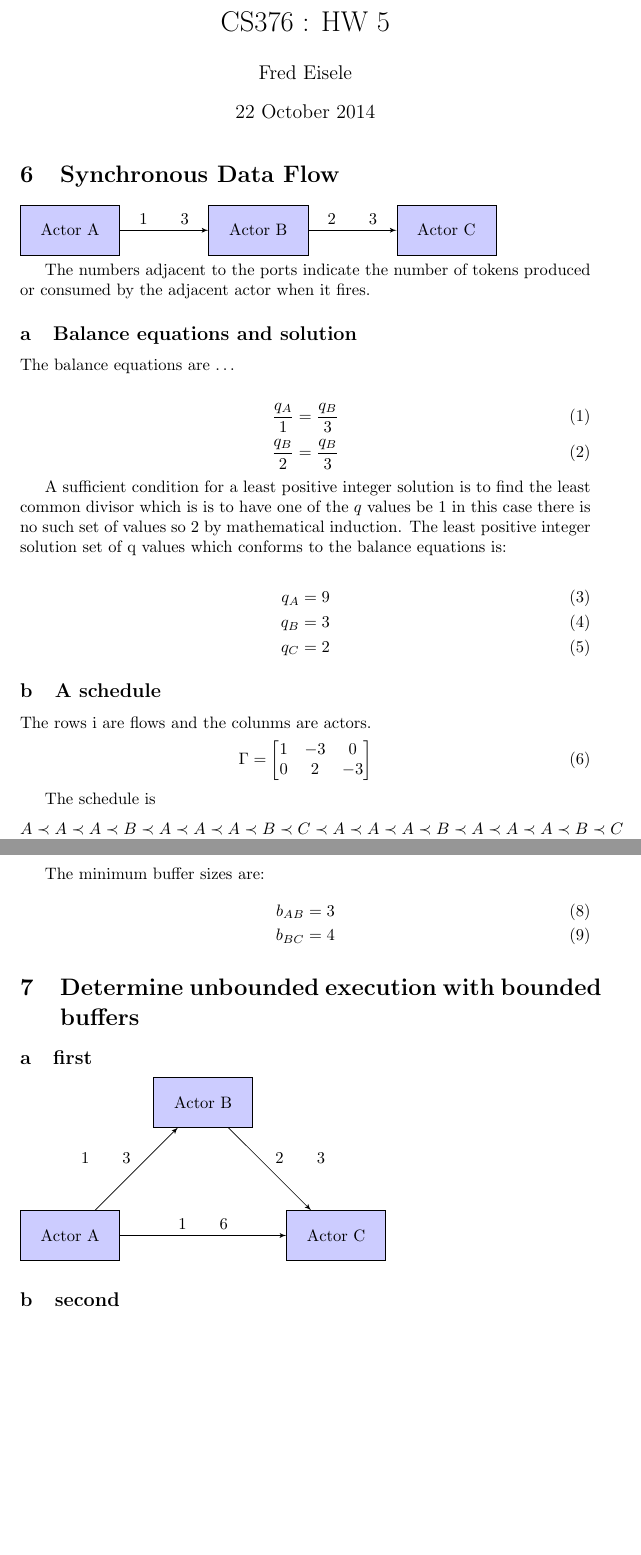
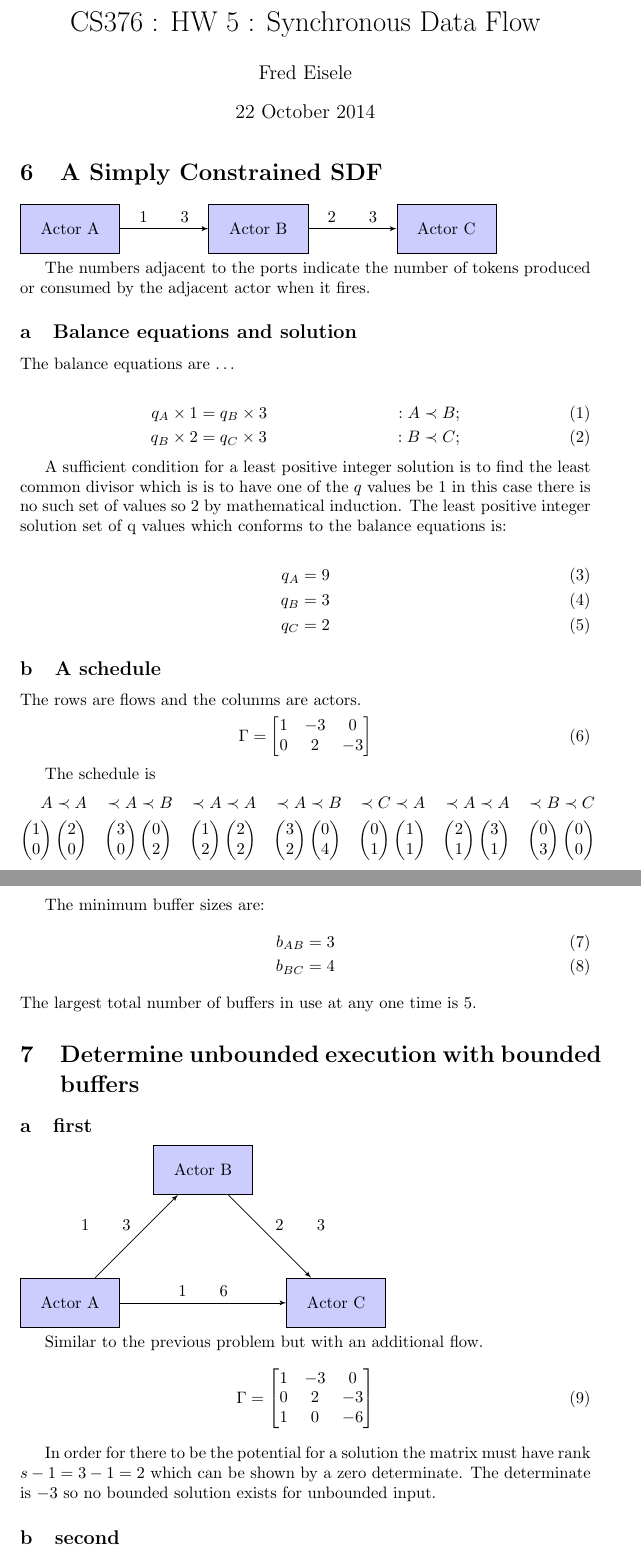
Before and after one commit to phreed/cs376, a LaTeX problem sheet (hw5/hw5_latex_main.tex): two parts of pages 1 and 2 of 2 before the commit and two parts of pages 1 and 2 of 3 after it, joined at a grey line, cut at the place of the change, the shorter picture padded with empty space. Compiled offline with pdfLaTeX.

Commit message:
solution to problems
It seems too easy.

```diff
--- a/hw5/hw5_latex_main.tex
+++ b/hw5/hw5_latex_main.tex
@@ -1,7 +1,7 @@
 \documentclass{article}
 \usepackage[utf8]{inputenc}
 
-\title{CS376 : HW 5}
+\title{CS376 : HW 5 : Synchronous Data Flow}
 \author{Fred Eisele }
 \date{22 October 2014}
 
@@ -16,6 +16,10 @@
 \renewcommand{\thesection}{\arabic{section}}
 \renewcommand{\thesubsection}{\alph{subsection}}
 
+\newcommand*\cv[3][]{
+    \begin{pmatrix}\ifx\relax#1\relax\else#1\\\fi#2\\#3\end{pmatrix}
+}
+
 \maketitle
 
 \tikzstyle{block} = [draw, fill=blue!20, rectangle,
@@ -23,7 +27,7 @@
 
 \setcounter{section}{5}
 
-\section{Synchronous Data Flow}
+\section{A Simply Constrained SDF}
 
 % The block diagram code is probably more verbose than necessary
 \begin{tikzpicture}[auto, node distance=4cm,>=latex']
@@ -45,8 +49,8 @@ produced or consumed by the adjacent actor when it fires.
 The balance equations are \ldots
 
 \begin{align}
-\frac{q_A}{1} & = \frac{q_B}{3} \\
-\frac{q_B}{2} & = \frac{q_B}{3}
+q_A \times 1 & = q_B \times 3 &: A \prec B ; \\
+q_B \times 2 & = q_C \times 3 &: B \prec C ;
 \end{align}
 
 A sufficient condition for a least positive integer solution
@@ -64,7 +68,7 @@ q_C & = 2
 
 \subsection{A schedule}
 
-The rows i are flows and the colunms are actors.
+The rows are flows and the colunms are actors.
 \begin{equation}
 \Gamma =
 \begin{bmatrix}
@@ -74,15 +78,21 @@ The rows i are flows and the colunms are actors.
 \end{equation}
 
 The schedule is
-\begin{equation}
-A \prec A \prec A \prec B \prec A \prec A \prec A \prec B \prec C \prec A \prec A \prec A \prec B \prec A \prec A \prec A \prec B \prec C
-\end{equation}
+\begin{align*}
+A & \prec A & \prec A & \prec B & \prec
+A & \prec A & \prec A & \prec B & \prec C & \prec
+A & \prec A & \prec A & \prec B & \prec C \\
+\cv{1}{0} & \cv{2}{0} & \cv{3}{0} & \cv{0}{2} &
+\cv{1}{2} & \cv{2}{2} & \cv{3}{2} & \cv{0}{4} & \cv{0}{1} &
+\cv{1}{1} & \cv{2}{1} & \cv{3}{1} & \cv{0}{3} & \cv{0}{0}
+\end{align*}
 
 The minimum buffer sizes are:
 \begin{align}
 b_{AB} & = 3  \\
 b_{BC} & = 4
 \end{align}
+The largest total number of buffers in use at any one time is $5$.
 
 
 \section{Determine unbounded execution with bounded buffers}
@@ -101,6 +111,23 @@ b_{BC} & = 4
     \draw [->] (actorA) -- node [name=y] {$1 \qquad 6$}(actorC);
 \end{tikzpicture}
 
+Similar to the previous problem but with an additional flow.
+\begin{equation}
+\Gamma =
+\begin{bmatrix}
+1 & -3 & 0 \\
+0 & 2 & -3 \\
+1 & 0 & -6
+\end{bmatrix}
+\end{equation}
+
+In order for there to be the potential for a solution the
+matrix must have rank $s - 1 = 3 - 1 = 2$ which can
+be shown by a zero determinate. The determinate is $-3$
+so no bounded solution exists for unbounded input.
+
+
+
 \subsection{second}
 
 
```
Also changed, not shown: hw5/hw5_report.pdf (added), hw5/hw5_latex_main.tex (26 more changed lines).
